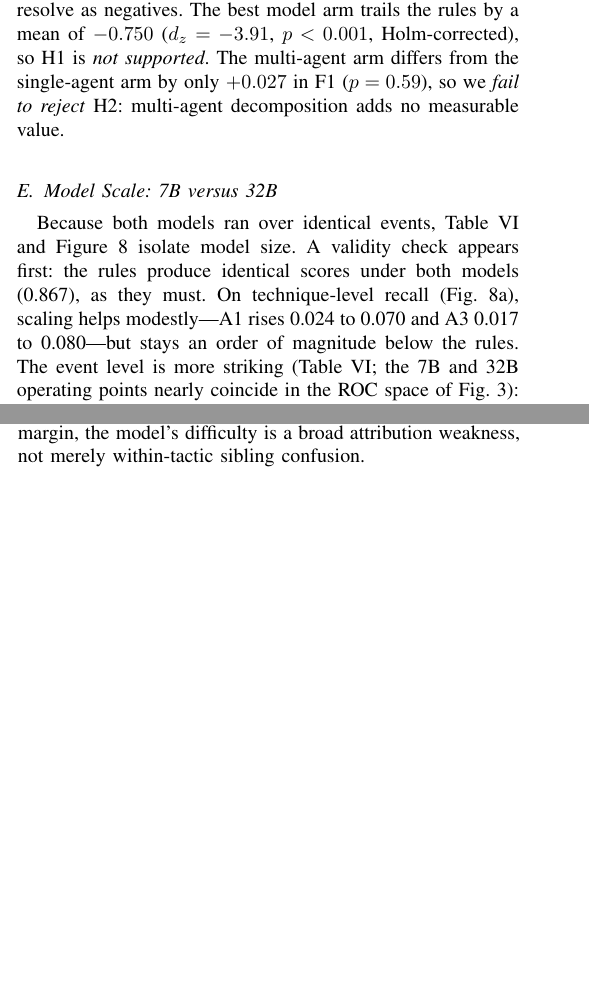
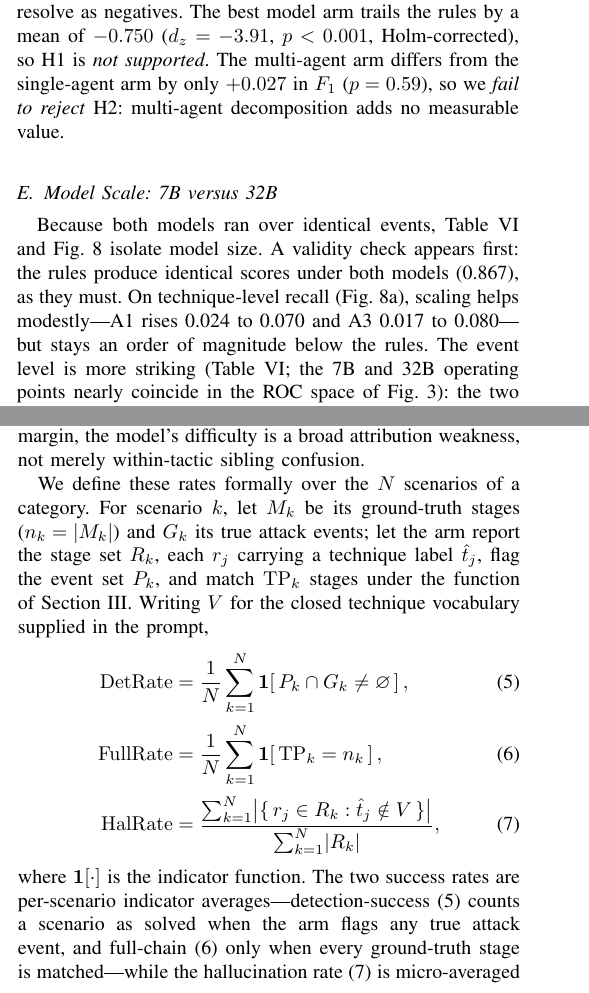
Before and after one commit to therealannaa/CloudSentinel, a LaTeX paper (paper/cloudkc_bench.tex): two parts of the columns of pages 6 and 7 of 11, joined at a grey line, cut so that both start at the same text, the shorter picture padded with empty space. Compiled offline with pdfLaTeX.

Commit message:
Add reliability-metric formulas; fix formatting inconsistencies
Add formal definitions of the detection-success, full-chain success, and
hallucination rates as an align block, reusing the paper's existing
notation (M, R, G, P, TP, V), and ground technique-exact and tactic
accuracy in the same per-event framing.

Split the event-level recall and precision equation onto two aligned
lines.

Normalize formatting: F1 to $F_1$ in prose, a-priori to a priori,
vs to vs. in prose and abstract, and Fig./Figure to the IEEE rule
(abbreviated mid-sentence, spelled out at sentence start).

Co-Authored-By: Claude Fable 5 <noreply@anthropic.com>

```diff
--- a/paper/cloudkc_bench.tex
+++ b/paper/cloudkc_bench.tex
@@ -530,7 +530,7 @@ A4 & single-domain & 1.000 [1.000,1.000] & 1.000 & 0.452 \\
 \subsection{The Two Primary Hypotheses}
 Table~\ref{tab:hyp} states both pre-registered outcomes, and both resolve as negatives. The best
 model arm trails the rules by a mean of $-0.750$ ($d_z=-3.91$, $p<0.001$, Holm-corrected), so H1 is
-\emph{not supported}. The multi-agent arm differs from the single-agent arm by only $+0.027$ in F1
+\emph{not supported}. The multi-agent arm differs from the single-agent arm by only $+0.027$ in $F_1$
 ($p=0.59$), so we \emph{fail to reject} H2: multi-agent decomposition adds no measurable value.
 
 \begin{table}[t]
@@ -549,7 +549,7 @@ H2 & A1 vs A2 $F_1$  & $+0.027$ [$-0.051,0.118$]  & Fail to reject \\
 \end{table}
 
 \subsection{Model Scale: 7B versus 32B}
-Because both models ran over identical events, Table~\ref{tab:scale} and Figure~\ref{fig:scale_fig}
+Because both models ran over identical events, Table~\ref{tab:scale} and Fig.~\ref{fig:scale_fig}
 isolate model size. A validity check appears first: the
 rules produce identical scores under both models (0.867), as they must. On technique-level recall
 (Fig.~\ref{fig:scalems}), scaling helps modestly---A1 rises 0.024 to 0.070 and A3 0.017 to
@@ -611,6 +611,27 @@ only $4$--$8\%$ of attack events but a same-tactic technique on $14$--$22\%$. Th
 a limited family-level understanding; but because tactic accuracy still trails the rules' $97\%$ by a
 wide margin, the model's difficulty is a broad attribution weakness, not merely within-tactic sibling
 confusion.
+
+We define these rates formally over the $N$ scenarios of a category. For scenario $k$, let $M_k$ be its
+ground-truth stages ($n_k=|M_k|$) and $G_k$ its true attack events; let the arm report the stage set
+$R_k$, each $r_j$ carrying a technique label $\hat t_j$, flag the event set $P_k$, and match
+$\mathrm{TP}_k$ stages under the function of Section~\ref{sec:framework}. Writing $V$ for the closed
+technique vocabulary supplied in the prompt,
+\begin{align}
+\mathrm{DetRate}  &= \frac{1}{N}\sum_{k=1}^{N}\mathbf{1}\!\left[\,P_k\cap G_k\neq\varnothing\,\right],
+  \label{eq:detrate}\\[2pt]
+\mathrm{FullRate} &= \frac{1}{N}\sum_{k=1}^{N}\mathbf{1}\!\left[\,\mathrm{TP}_k=n_k\,\right],
+  \label{eq:fullrate}\\[2pt]
+\mathrm{HalRate}  &= \frac{\sum_{k=1}^{N}\bigl|\{\,r_j\in R_k:\hat t_j\notin V\,\}\bigr|}
+  {\sum_{k=1}^{N}\lvert R_k\rvert},
+  \label{eq:halrate}
+\end{align}
+where $\mathbf{1}[\cdot]$ is the indicator function. The two success rates are per-scenario indicator
+averages---detection-success~\eqref{eq:detrate} counts a scenario as solved when the arm flags any true
+attack event, and full-chain~\eqref{eq:fullrate} only when every ground-truth stage is matched---while
+the hallucination rate~\eqref{eq:halrate} is micro-averaged over all proposed stages. The
+technique-exact and tactic accuracies are the analogous per-event fractions of attack events assigned,
+respectively, the correct technique or a technique sharing its ATT\&CK tactic.
 
 \begin{table}[t]
 \caption{Task-specific reliability metrics (Qwen2.5-32B, multi-stage). Hallucination = proposals naming
```
Also changed, not shown: paper/cloudkc_bench.tex (24 more changed lines).
